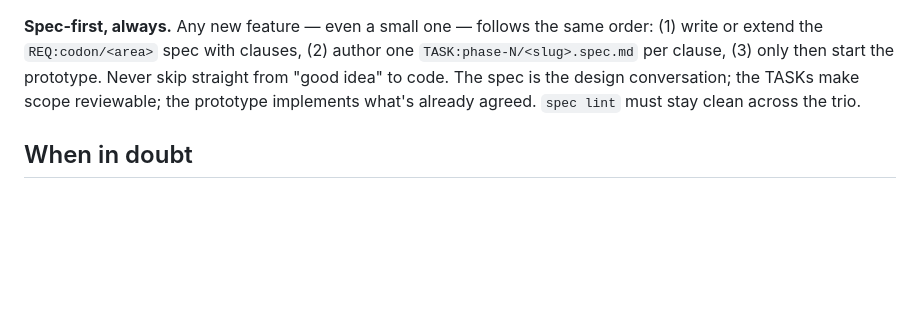
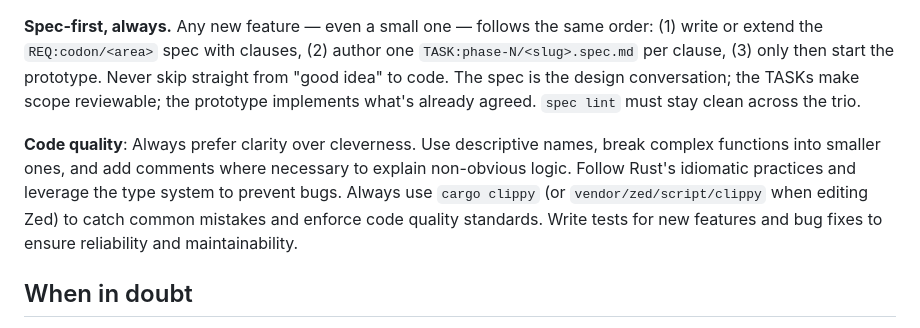
Before and after one commit to cavenditti/codon, a Markdown page: CLAUDE.md, the part around one of its changes. Drawn GitHub-style; blank space fills up the shorter version.

Commit message:
chore: update CLAUDE.md

```diff
--- a/CLAUDE.md
+++ b/CLAUDE.md
@@ -92,6 +93,8 @@ Spec-Ref: REQ:codon/sessions#c-create (touches)
 
 **Spec-first, always.** Any new feature — even a small one — follows the same order: (1) write or extend the `REQ:codon/<area>` spec with clauses, (2) author one `TASK:phase-N/<slug>.spec.md` per clause, (3) only then start the prototype. Never skip straight from "good idea" to code. The spec is the design conversation; the TASKs make scope reviewable; the prototype implements what's already agreed. `spec lint` must stay clean across the trio.
 
+**Code quality**: Always prefer clarity over cleverness. Use descriptive names, break complex functions into smaller ones, and add comments where necessary to explain non-obvious logic. Follow Rust's idiomatic practices and leverage the type system to prevent bugs. Always use `cargo clippy` (or `vendor/zed/script/clippy` when editing Zed) to catch common mistakes and enforce code quality standards. Write tests for new features and bug fixes to ensure reliability and maintainability.
+
 ## When in doubt
 
 - Reach for an existing codon crate before adding a new one — `codon-session` has the picker pattern, `codon-keymap` has the modal pattern, `codon-mode` has the selection/focus pattern.
```
Also changed, not shown: other parts of CLAUDE.md (+1 -0 lines).
